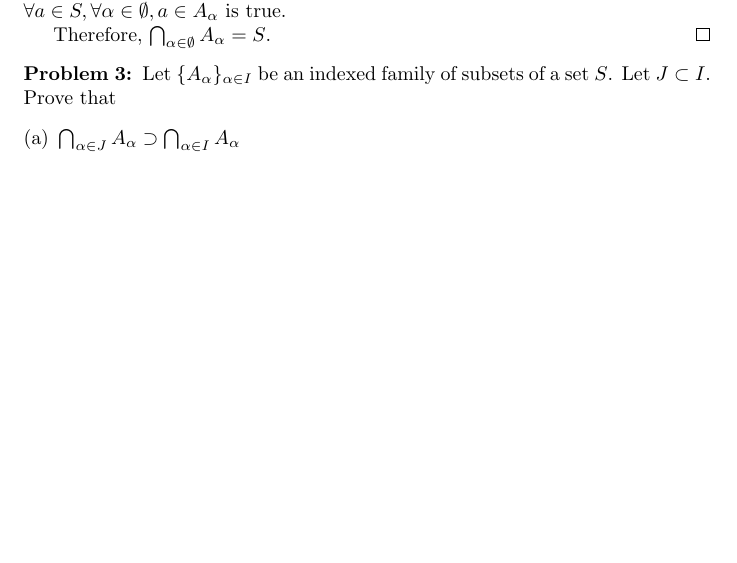
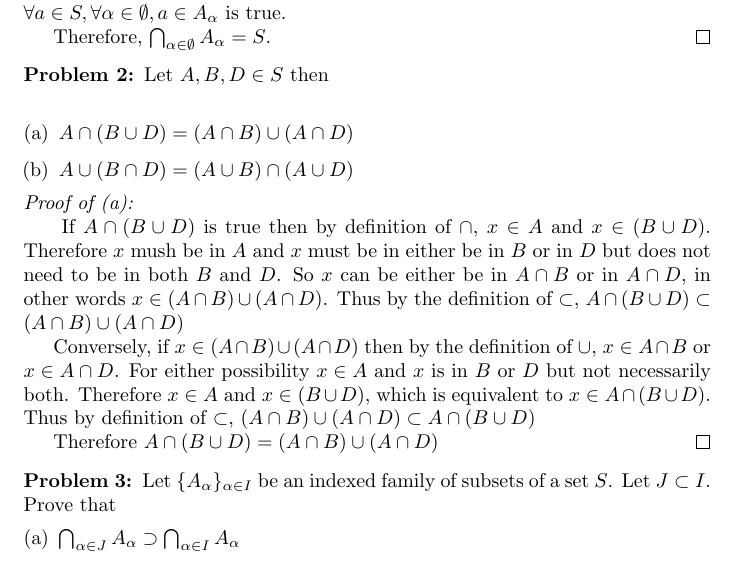
Before and after one commit to LinuxMercedes/topology, a LaTeX document (topology.tex, which reads ch1.tex): part of page 4 of 6, cut so that both start at the same text, the shorter picture padded with empty space. Compiled offline with pdfLaTeX.

Commit message:
Add proof for Chapter 1 Problem 2 part A

```diff
--- a/ch1.tex
+++ b/ch1.tex
@@ -57,6 +57,26 @@ From this lemma, we can show the given properties of the empty index set:
 	In other words, $\forall a \in S, \forall \alpha \in \emptyset, a \in A_\alpha$ is true.
 
 	Therefore, $\bigcap_{\alpha \in \emptyset} A_\alpha = S$.
+\end{proof}
+
+\begin{problem}[2]
+	Let $A, B, D \in S$ then \\
+	\begin{enumerate}[(a)]
+		\item $A \cap (B \cup D) = (A \cap B) \cup (A \cap D)$
+		\item $A \cup (B \cap D) = (A \cup B) \cap (A \cup D)$
+	\end{enumerate}
+\end{problem}
+
+\begin{proof}[Proof of (a)]
+	If $A \cap (B \cup D)$ is true then by definition of $\cap$, $x \in A$ and $x \in (B \cup D)$. Therefore $x$ mush be in $A$ and $x$ must be in either
+	be in $B$ or in $D$ but does not need to be in both $B$ and $D$. So $x$ can be either be in $A \cap B$ or in $A \cap D$, in other words $ x \in (A \cap B) \cup (A \cap D)$.
+	Thus by the definition of $\subset$, $A \cap (B \cup D) \subset (A \cap B) \cup (A \cap D)$
+
+	Conversely, if $x \in (A \cap B) \cup (A \cap D)$ then by the definition of $\cup$, $x \in A \cap B$ or $x \in A \cap D$. For either possibility $x \in A$ and $x$ is in
+	$B$ or $D$ but not necessarily both. Therefore $x \in A$ and $x \in (B \cup D)$, which is equivalent to $x \in A \cap (B \cup D)$. Thus by definition of $\subset$,
+	$(A \cap B) \cup (A \cap D) \subset A \cap (B \cup D)$
+
+	Therefore $A \cap (B \cup D) = (A \cap B) \cup (A \cap D)$
 \end{proof}
 
 \begin{problem}[3]
```
